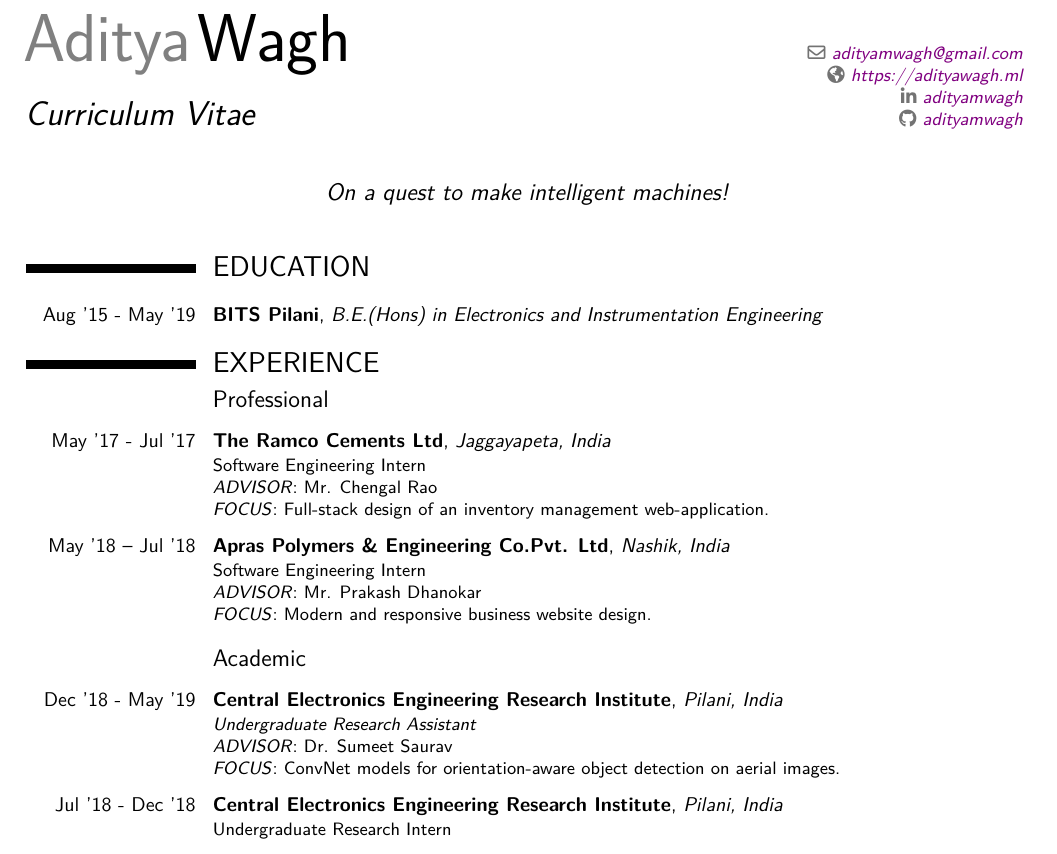
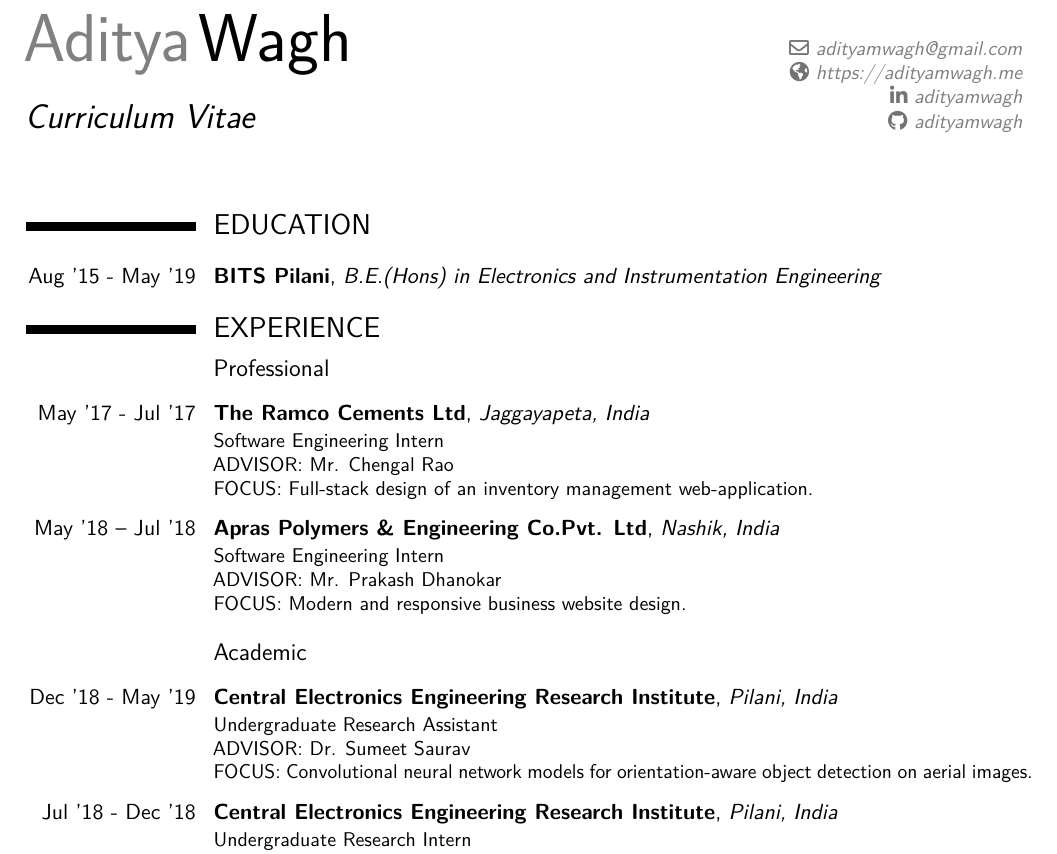
Before and after one commit to adityamwagh/cv, a LaTeX CV (AdityaWagh_CV.tex, which reads sections/experience.tex): part of page 1 of 2, cut at the place of the change. Compiled offline with pdfLaTeX.

Commit message:
Updated CV

```diff
--- a/AdityaWagh_CV.tex
+++ b/AdityaWagh_CV.tex
@@ -1,4 +1,4 @@
-\documentclass[10pt,a4paper,sans]{moderncv} % roman, sans
+\documentclass[11pt,a4paper,sans]{moderncv} % roman, sans
 \usepackage[T1]{fontenc}
 \usepackage{lmodern}
 
@@ -14,16 +14,16 @@
 \usepackage[margin=0.65in]{geometry}
 \setlength{\hintscolumnwidth}{3cm}                % if you want to change the width of the column with the dates
 \usepackage{import}
-\usepackage[colorlinks=true, unicode, allcolors=violet]{hyperref}
+\usepackage[colorlinks=true, unicode, allcolors=gray]{hyperref}
 
 
 % personal data
 \name{Aditya}{Wagh}
 \title{Curriculum Vitae}
 % \phone[mobile]{+91 74477 93555}
+\homepage{https://adityamwagh.me}
 \email{adityamwagh@gmail.com}
-\homepage{https://adityawagh.ml}
-\quote{On a quest to make intelligent machines!}
+% \quote{On a quest to make intelligent machines!}
 
 % Social icons
 \social[linkedin]{adityamwagh}                        % optional, remove / comment the line if not wanted
--- a/sections/experience.tex
+++ b/sections/experience.tex
@@ -3,29 +3,29 @@
 \vspace{5pt}
 \cventry{May '17 - Jul '17}{The Ramco Cements Ltd}{Jaggayapeta, India}{}{}{
     Software Engineering Intern \\
-    \textit{ADVISOR}: Mr. Chengal Rao \\
-    \textit{FOCUS}: Full-stack design of an inventory management web-application.}
+    ADVISOR: Mr. Chengal Rao \\
+    FOCUS: Full-stack design of an inventory management web-application.}
 
 \vspace{5pt}
 \cventry{May '18 – Jul '18}{Apras Polymers \& Engineering Co.Pvt. Ltd}{Nashik, India}{}{}{
     Software Engineering Intern \\
-    \textit{ADVISOR}: Mr. Prakash Dhanokar \\
-    \textit{FOCUS}: Modern and responsive business website design.}
+    ADVISOR: Mr. Prakash Dhanokar \\
+    FOCUS: Modern and responsive business website design.}
 
 \vspace{5pt}
 
 \subsection{Academic}
 \vspace{5pt}
 \cventry{Dec '18 - May '19}{Central Electronics Engineering Research Institute}{Pilani, India}{}{}{
-    \emph{Undergraduate Research Assistant} \\
-    \textit{ADVISOR}: Dr. Sumeet Saurav \\
-    \textit{FOCUS}: ConvNet models for orientation-aware object detection on aerial images.}
+    Undergraduate Research Assistant \\
+    ADVISOR: Dr. Sumeet Saurav \\
+    FOCUS: Convolutional neural network models for orientation-aware object detection on aerial images.}
 
 \vspace{5pt}
 \cventry{Jul '18 - Dec '18}{Central Electronics Engineering Research Institute}{Pilani, India}{}{}{
     Undergraduate Research Intern \\
-    \textit{ADVISOR}: Dr. Sumeet Saurav \\
-    \textit{FOCUS}: Instance segmentation models for real-time power-cable fault detection using autonomous drones.}
+    ADVISOR: Dr. Sumeet Saurav \\
+    FOCUS: Instance segmentation models for real-time power-cable fault detection using autonomous drones.}
 
 \vspace{5pt}
 \cventry{Aug '17 - Dec '17}{BITS Pilani}{Pilani, India}{}{}{
```
Also changed, not shown: AdityaWagh_CV.pdf, sections/experience.tex (6 more changed lines).
